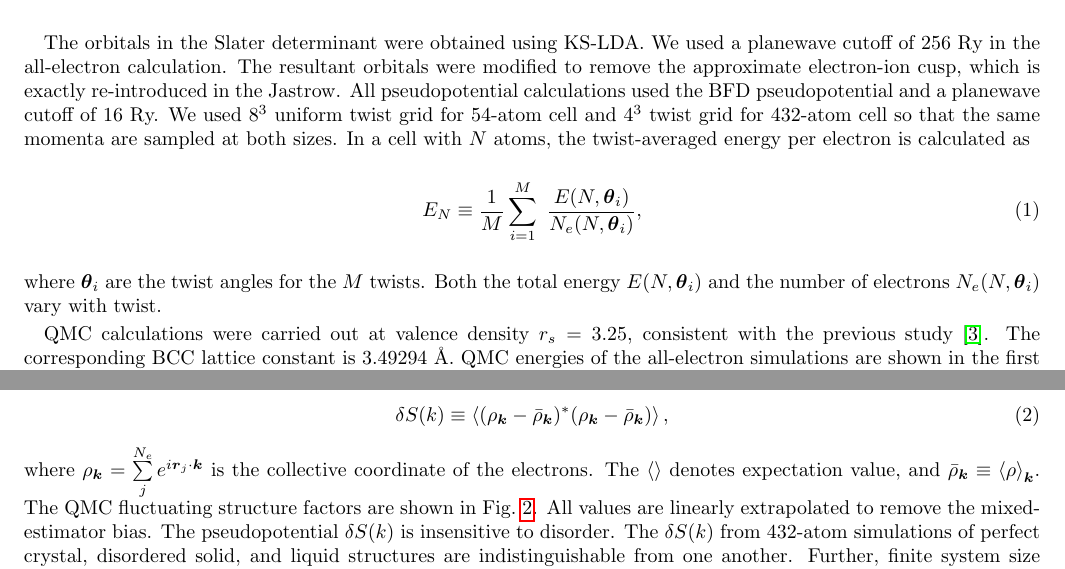
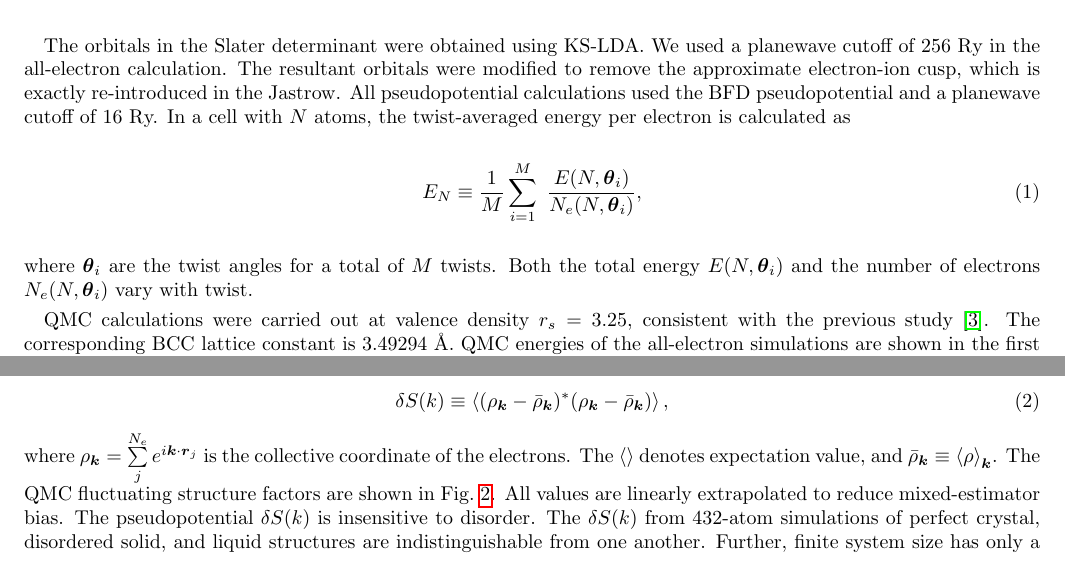
Before and after one commit to Paul-St-Young/licp-paper, a LaTeX paper (li-sup.tex): two parts of pages 2 and 3 of 7, joined at a grey line, cut so that both start at the same text. Compiled offline with pdfLaTeX.

Commit message:
revise supp

```diff
--- a/li-sup.tex
+++ b/li-sup.tex
@@ -89,11 +89,13 @@ Disordered configurations were generated from classical molecular dynamics (MD)
 
 \subsection{QMC Energies}
 
-The orbitals in the Slater determinant were obtained using KS-LDA. We used a planewave cutoff of 256 Ry in the all-electron calculation. The resultant orbitals were modified to remove the approximate electron-ion cusp, which is exactly re-introduced in the Jastrow. All pseudopotential calculations used the BFD pseudopotential and a planewave cutoff of 16 Ry. We used $8^3$ uniform twist grid for 54-atom cell and $4^3$ twist grid for 432-atom cell so that the same momenta are sampled at both sizes. In a cell with $N$ atoms, the twist-averaged energy per electron is calculated as
+The orbitals in the Slater determinant were obtained using KS-LDA. We used a planewave cutoff of 256 Ry in the all-electron calculation. The resultant orbitals were modified to remove the approximate electron-ion cusp, which is exactly re-introduced in the Jastrow. All pseudopotential calculations used the BFD pseudopotential and a planewave cutoff of 16 Ry.
+%We used $8^3$ uniform twist grid for 54-atom cell and $4^3$ twist grid for 432-atom cell so that the same momenta are sampled at both sizes.
+In a cell with $N$ atoms, the twist-averaged energy per electron is calculated as
 \begin{equation}
 E_N \equiv \frac{1}{M}\sum\limits_{i=1}^{M}~\dfrac{E(N, \bs{\theta}_i)}{N_e(N, \bs{\theta}_i)},
 \end{equation}
-where $\bs{\theta}_i$ are the twist angles for the $M$ twists. Both the total energy $E(N, \bs{\theta}_i)$ and the number of electrons $N_e(N, \bs{\theta}_i)$ vary with twist.
+where $\bs{\theta}_i$ are the twist angles for a total of $M$ twists. Both the total energy $E(N, \bs{\theta}_i)$ and the number of electrons $N_e(N, \bs{\theta}_i)$ vary with twist.
 
 QMC calculations were carried out at valence density $r_s=3.25$, consistent with the previous study~\cite{Filippi1999}.
 The corresponding BCC lattice constant is $3.49294$ \AA.
@@ -114,7 +116,7 @@ The fluctuating electronic structure factor is defined as~\cite{Holzmann2016}
 (\rho_{\bs{k}}-\bar{\rho}_{\bs{k}})^* (\rho_{\bs{k}}-\bar{\rho}_{\bs{k}})
 \right\rangle,
 \end{align}
-where $\rho_{\bs{k}} = \sum\limits_j^{N_e} e^{i\bs{r}_j\cdot\bs{k}}$ is the collective coordinate of the electrons. The $\braket{}$ denotes expectation value, and $\bar{\rho}_{\bs{k}}\equiv\braket{\rho}_{\bs{k}}$. The QMC fluctuating structure factors are shown in Fig.~\ref{fig:qmc-dsk}. All values are linearly extrapolated to remove the mixed-estimator bias. The pseudopotential $\delta S(k)$ is insensitive to disorder. The $\delta S(k)$ from 432-atom simulations of perfect crystal, disordered solid, and liquid structures are indistinguishable from one another. Further, finite system size has only a small effect on the electronic structure factor. The $\delta S(k)$ of the 54-atom simulation is very close to the 432-atom one. All pseudopotential $\delta S(k)$ can be accurately described by the RPA $S(k)$ at the same valence density when $k<0.4$ a.u.. Our all-electron structure factor agrees well with that from the previous QMC study~\cite{Rasch2015}.
+where $\rho_{\bs{k}} = \sum\limits_j^{N_e} e^{i\bs{k}\cdot\bs{r}_j}$ is the collective coordinate of the electrons. The $\braket{}$ denotes expectation value, and $\bar{\rho}_{\bs{k}}\equiv\braket{\rho}_{\bs{k}}$. The QMC fluctuating structure factors are shown in Fig.~\ref{fig:qmc-dsk}. All values are linearly extrapolated to reduce mixed-estimator bias. The pseudopotential $\delta S(k)$ is insensitive to disorder. The $\delta S(k)$ from 432-atom simulations of perfect crystal, disordered solid, and liquid structures are indistinguishable from one another. Further, finite system size has only a small effect on the electronic structure factor. The $\delta S(k)$ of the 54-atom simulation is very close to the 432-atom one. All pseudopotential $\delta S(k)$ can be accurately described by the RPA $S(k)$ at the same valence density when $k<0.4$ a.u.. Our all-electron structure factor agrees well with that from the previous QMC study~\cite{Rasch2015}.
 
 \begin{figure}[h]
 %\includegraphics[scale=0.6]{li40bg_dsk-bfd-fc}
```
Also changed, not shown: li-sup.tex (12 more changed lines).
